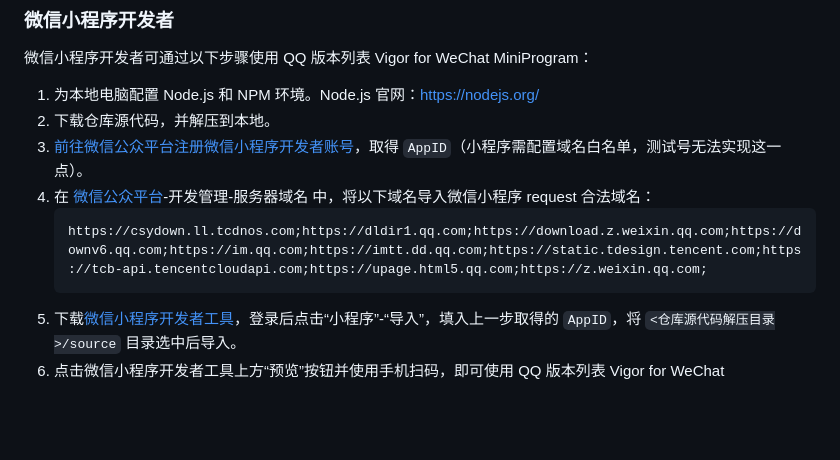
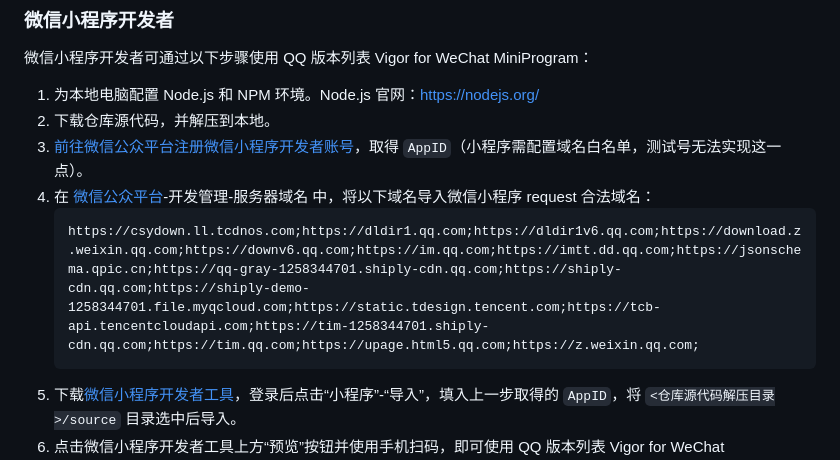
Before and after one commit to ArcticFoxPro/QQVersionListTool-WeChatMiniProgram, a Markdown page: README.md, the part around the change. GitHub-like rendering; blank space fills up the shorter version.

Commit message:
docs(readme): 更新微信小程序合法域名配置
- 更新 README.md 中的微信小程序 request 合法域名列表
- 新增多个域名，包括 dldir1v6.qq.com、jsonschema.qpic.cn、qq-gray-1258344701.shiply-cdn.qq.com 等

````diff
--- a/README.md
+++ b/README.md
@@ -42,7 +42,7 @@ QQ 版本列表 Vigor for WeChat MiniProgram 是一个使用 TDesign 组件库
 3. [前往微信公众平台注册微信小程序开发者账号](https://mp.weixin.qq.com/cgi-bin/wx)，取得 `AppID`（小程序需配置域名白名单，测试号无法实现这一点）。
 4. 在 [微信公众平台](https://mp.weixin.qq.com/)-开发管理-服务器域名 中，将以下域名导入微信小程序 request 合法域名：
     ```
-    https://csydown.ll.tcdnos.com;https://dldir1.qq.com;https://download.z.weixin.qq.com;https://downv6.qq.com;https://im.qq.com;https://imtt.dd.qq.com;https://static.tdesign.tencent.com;https://tcb-api.tencentcloudapi.com;https://upage.html5.qq.com;https://z.weixin.qq.com;
+    https://csydown.ll.tcdnos.com;https://dldir1.qq.com;https://dldir1v6.qq.com;https://download.z.weixin.qq.com;https://downv6.qq.com;https://im.qq.com;https://imtt.dd.qq.com;https://jsonschema.qpic.cn;https://qq-gray-1258344701.shiply-cdn.qq.com;https://shiply-cdn.qq.com;https://shiply-demo-1258344701.file.myqcloud.com;https://static.tdesign.tencent.com;https://tcb-api.tencentcloudapi.com;https://tim-1258344701.shiply-cdn.qq.com;https://tim.qq.com;https://upage.html5.qq.com;https://z.weixin.qq.com;
     ```
 5. 下载[微信小程序开发者工具](https://developers.weixin.qq.com/miniprogram/dev/devtools/download.html)，登录后点击“小程序”-“导入”，填入上一步取得的 `AppID`，将 `<仓库源代码解压目录>/source` 目录选中后导入。
 6. 点击微信小程序开发者工具上方“预览”按钮并使用手机扫码，即可使用 QQ 版本列表 Vigor for WeChat MiniProgram。
````
